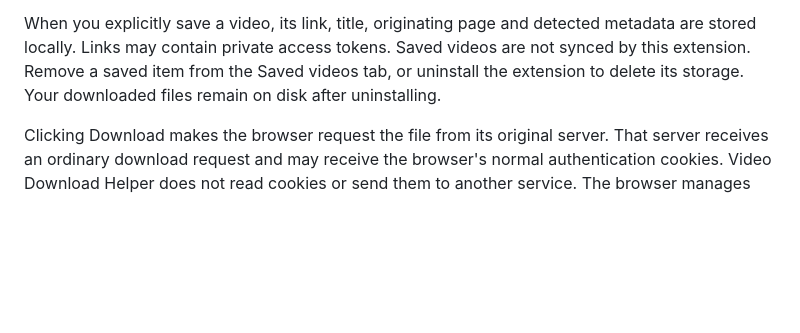
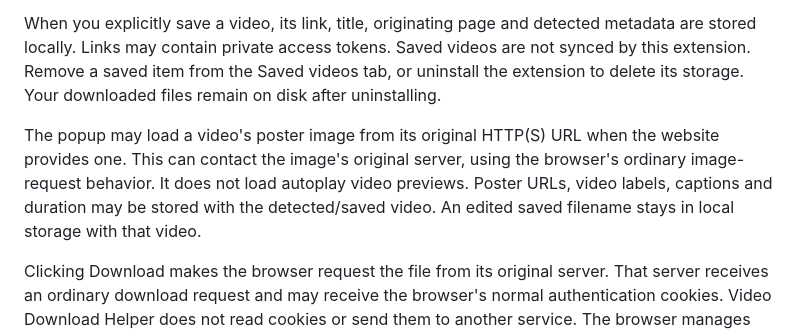
Before and after one commit to black12-ag/video-download-helper, a Markdown page: PRIVACY.md, the part around the change. Rendered like a GitHub page; blank space fills up the shorter version.

```diff
--- a/PRIVACY.md
+++ b/PRIVACY.md
@@ -6,4 +6,6 @@ While enabled, it observes HTTP(S) response URLs, media type and size, associate
 
 When you explicitly save a video, its link, title, originating page and detected metadata are stored locally. Links may contain private access tokens. Saved videos are not synced by this extension. Remove a saved item from the Saved videos tab, or uninstall the extension to delete its storage. Your downloaded files remain on disk after uninstalling.
 
+The popup may load a video's poster image from its original HTTP(S) URL when the website provides one. This can contact the image's original server, using the browser's ordinary image-request behavior. It does not load autoplay video previews. Poster URLs, video labels, captions and duration may be stored with the detected/saved video. An edited saved filename stays in local storage with that video.
+
 Clicking Download makes the browser request the file from its original server. That server receives an ordinary download request and may receive the browser's normal authentication cookies. Video Download Helper does not read cookies or send them to another service. The browser manages download progress and errors. Permissions permit broad page access because media often comes from a different host than the page; the extension does not alter network requests or inject remote code.
```
Also changed, not shown: README.md (+7 -3 lines), docs/popup-redesign.md (added, +18 -0 lines), docs/validation.md (+10 -0 lines), docs/popup.png, 10 other files.
